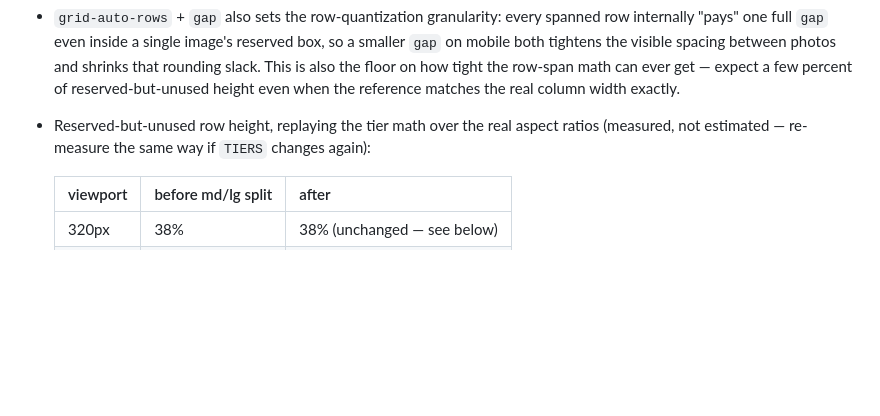
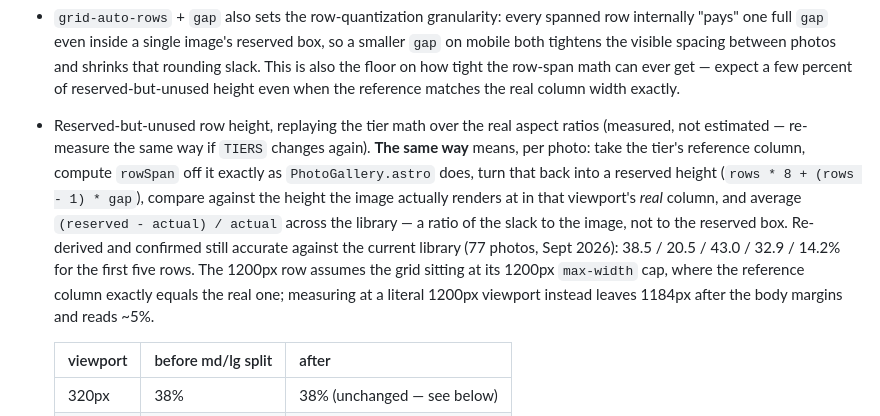
Before and after one commit to NickHuijgen/portfolio, a Markdown page: AGENTS.md, the part around the change. GitHub-like rendering; blank space fills up the shorter version.

Commit message:
[main] Document how the reserved-row-height table was measured
The Layout table said "re-measure the same way if TIERS changes again"
without saying what that way was, so re-deriving it meant rediscovering
the formula from the numbers. It's the slack as a ratio of the image
height, (reserved - actual) / actual, averaged per photo — not a ratio
of the reserved box, which is the reading that first suggests itself and
produces visibly different numbers.

Re-derived against the current 77-photo library while working this out:
the table is still accurate, the 13 photos added in de7b165 barely moved
it. Recorded the current values alongside, and noted that the 1200px row
measures the grid at its max-width cap rather than at a literal 1200px
viewport, which is why that one row doesn't reproduce at face value.

Co-Authored-By: Claude Opus 5 <noreply@anthropic.com>

```diff
--- a/AGENTS.md
+++ b/AGENTS.md
@@ -287,7 +287,19 @@ the coverage math behind that call, and what would justify revisiting it.
   exactly.
 - Reserved-but-unused row height, replaying the tier math over the real
   aspect ratios (measured, not estimated — re-measure the same way if
-  `TIERS` changes again):
+  `TIERS` changes again). **The same way** means, per photo: take the
+  tier's reference column, compute `rowSpan` off it exactly as
+  `PhotoGallery.astro` does, turn that back into a reserved height
+  (`rows * 8 + (rows - 1) * gap`), compare against the height the image
+  actually renders at in that viewport's *real* column, and average
+  `(reserved - actual) / actual` across the library — a ratio of the
+  slack to the image, not to the reserved box. Re-derived and confirmed
+  still accurate against the current library (77 photos, Sept 2026): 38.5
+  / 20.5 / 43.0 / 32.9 / 14.2% for the first five rows. The 1200px row
+  assumes the grid sitting at its 1200px `max-width` cap, where the
+  reference column exactly equals the real one; measuring at a literal
+  1200px viewport instead leaves 1184px after the body margins and reads
+  ~5%.
 
   | viewport | before md/lg split | after |
   |---|---|---|
```
